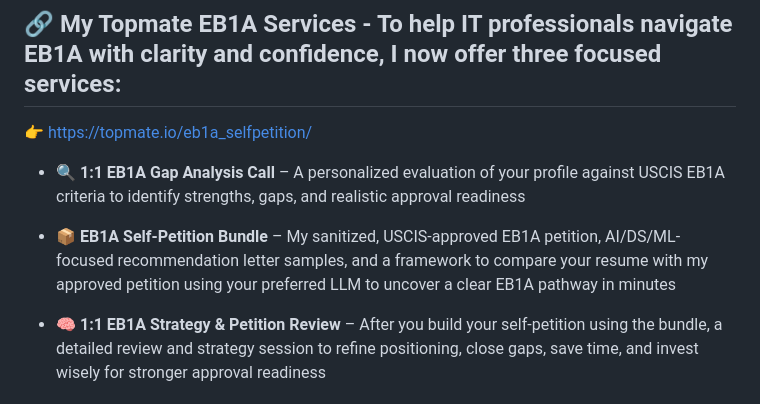
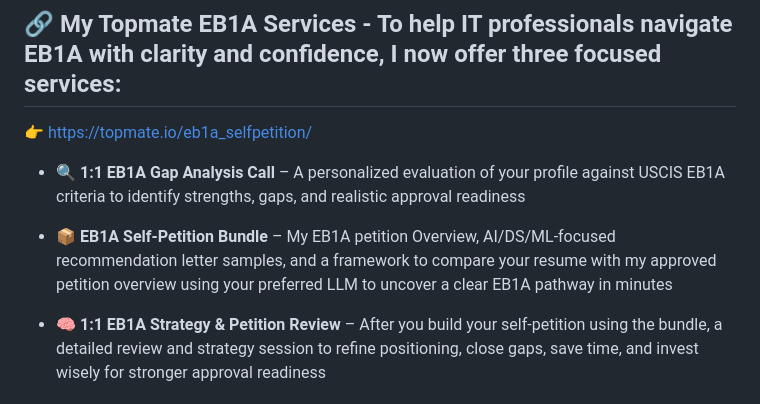
Before and after one commit to senthilv83/eb1a-ai-it-professional-self-petition, a Markdown page: README.md, the part around the change. Drawn GitHub-style.

```diff
--- a/README.md
+++ b/README.md
@@ -110,7 +110,7 @@ Based on my approved EB1A journey, I created a **complete self-petition toolkit*
 
 - 🔍 **1:1 EB1A Gap Analysis Call** – A personalized evaluation of your profile against USCIS EB1A criteria to identify strengths, gaps, and realistic approval readiness
 
-- 📦 **EB1A Self-Petition Bundle** – My sanitized, USCIS-approved EB1A petition, AI/DS/ML-focused recommendation letter samples, and a framework to compare your resume with my approved petition using your preferred LLM to uncover a clear EB1A pathway in minutes
+- 📦 **EB1A Self-Petition Bundle** – My EB1A petition Overview, AI/DS/ML-focused recommendation letter samples, and a framework to compare your resume with my approved petition overview using your preferred LLM to uncover a clear EB1A pathway in minutes
 
 - 🧠 **1:1 EB1A Strategy & Petition Review** – After you build your self-petition using the bundle, a detailed review and strategy session to refine positioning, close gaps, save time, and invest wisely for stronger approval readiness
 
```
